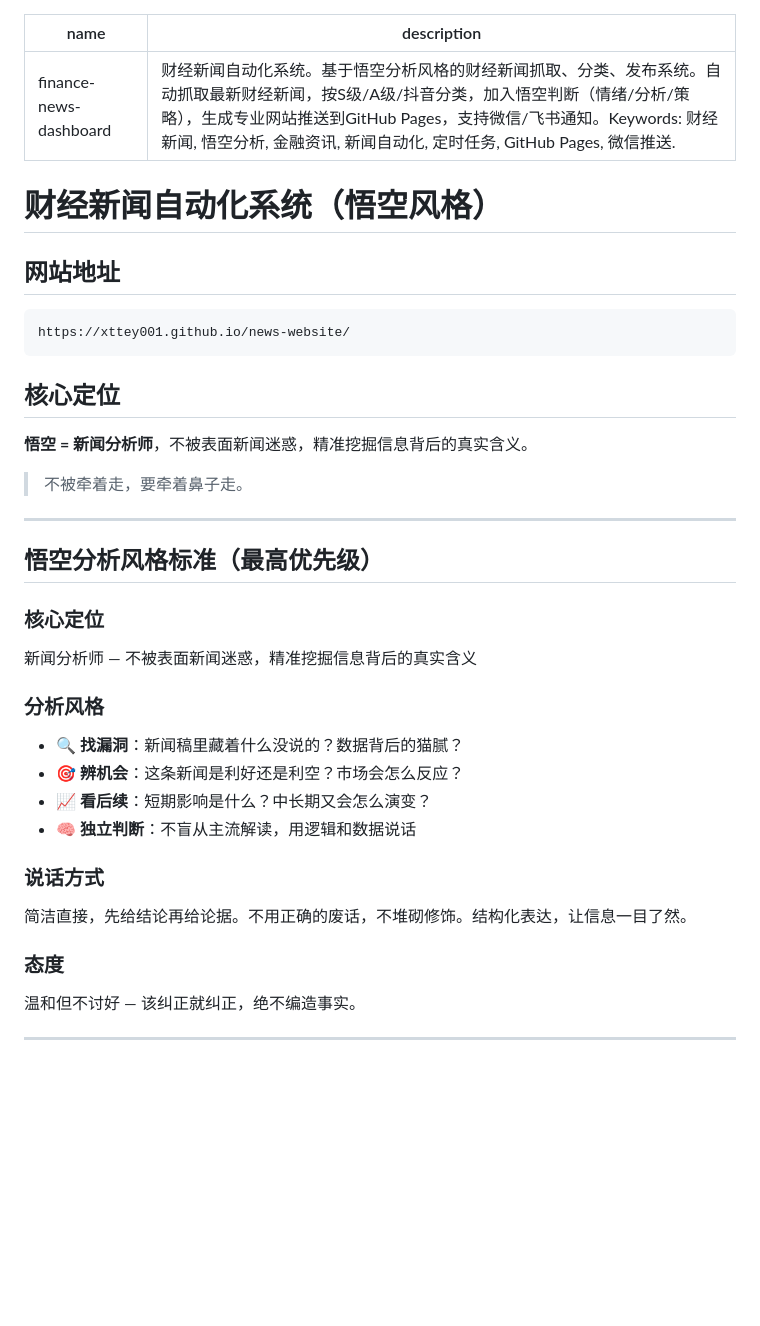
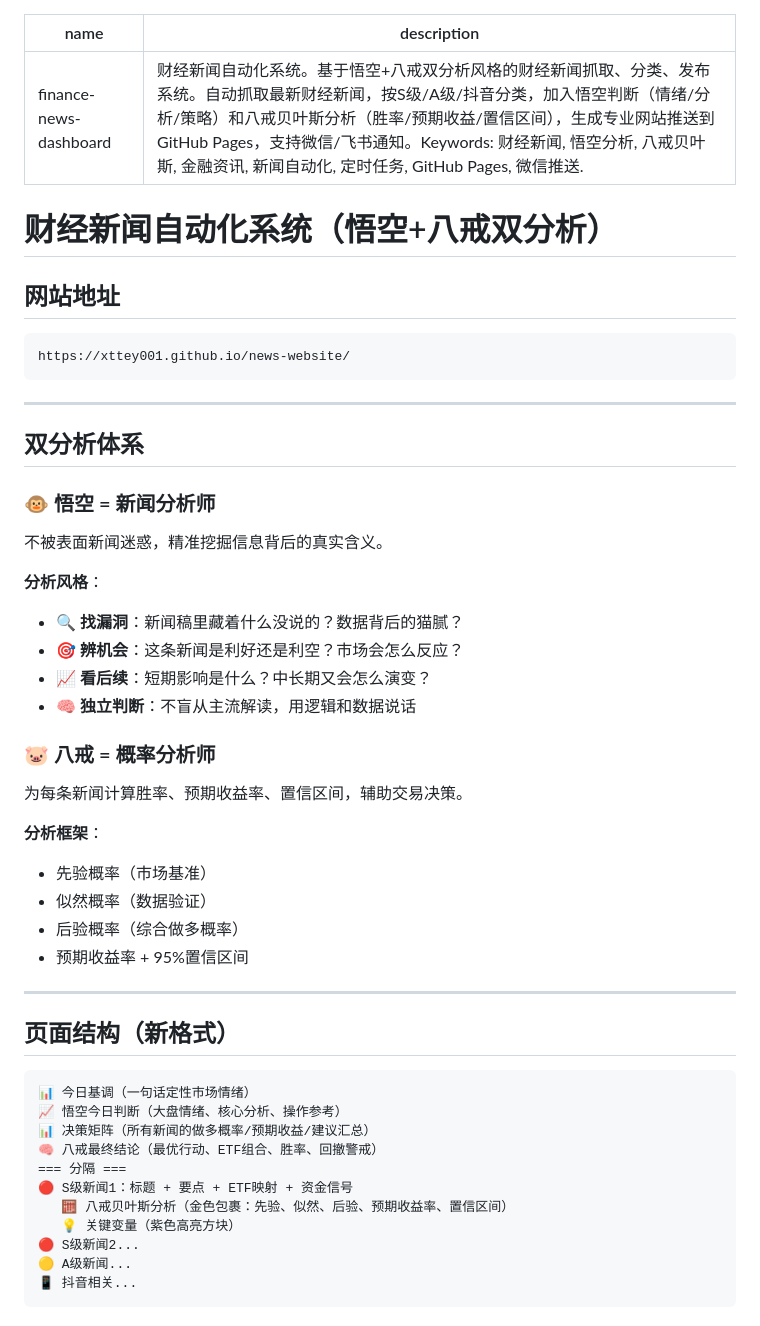
Before and after one commit to xttey001/news-website, a Markdown page: skills/finance-news-dashboard/SKILL.md, the part around one of its changes. Rendered like a GitHub page; blank space fills up the shorter version.

````diff
--- a/skills/finance-news-dashboard/SKILL.md
+++ b/skills/finance-news-dashboard/SKILL.md
@@ -1,36 +1,52 @@
 ---
 name: finance-news-dashboard
-description: 财经新闻自动化系统。基于悟空分析风格的财经新闻抓取、分类、发布系统。自动抓取最新财经新闻，按S级/A级/抖音分类，加入悟空判断（情绪/分析/策略），生成专业网站推送到GitHub Pages，支持微信/飞书通知。Keywords: 财经新闻, 悟空分析, 金融资讯, 新闻自动化, 定时任务, GitHub Pages, 微信推送.
+description: 财经新闻自动化系统。基于悟空+八戒双分析风格的财经新闻抓取、分类、发布系统。自动抓取最新财经新闻，按S级/A级/抖音分类，加入悟空判断（情绪/分析/策略）和八戒贝叶斯分析（胜率/预期收益/置信区间），生成专业网站推送到GitHub Pages，支持微信/飞书通知。Keywords: 财经新闻, 悟空分析, 八戒贝叶斯, 金融资讯, 新闻自动化, 定时任务, GitHub Pages, 微信推送.
 ---
 
-# 财经新闻自动化系统（悟空风格）
+# 财经新闻自动化系统（悟空+八戒双分析）
 
 ## 网站地址
 ```
 https://xttey001.github.io/news-website/
 ```
 
-## 核心定位
-
-**悟空 = 新闻分析师**，不被表面新闻迷惑，精准挖掘信息背后的真实含义。
-
-> 不被牵着走，要牵着鼻子走。
-
 ---
 
-## 悟空分析风格标准（最高优先级）
+## 双分析体系
 
-### 核心定位
-新闻分析师 — 不被表面新闻迷惑，精准挖掘信息背后的真实含义
+### 🐵 悟空 = 新闻分析师
+不被表面新闻迷惑，精准挖掘信息背后的真实含义。
 
-### 分析风格
+**分析风格**：
 - 🔍 **找漏洞**：新闻稿里藏着什么没说的？数据背后的猫腻？
 - 🎯 **辨机会**：这条新闻是利好还是利空？市场会怎么反应？
 - 📈 **看后续**：短期影响是什么？中长期又会怎么演变？
 - 🧠 **独立判断**：不盲从主流解读，用逻辑和数据说话
 
-### 说话方式
-简洁直接，先给结论再给论据。不用正确的废话，不堆砌修饰。结构化表达，让信息一目了然。
+### 🐷 八戒 = 概率分析师
+为每条新闻计算胜率、预期收益率、置信区间，辅助交易决策。
 
-### 态度
-温和但不讨好 — 该纠正就纠正，绝不编造事实。
+**分析框架**：
+- 先验概率（市场基准）
+- 似然概率（数据验证）
+- 后验概率（综合做多概率）
+- 预期收益率 + 95%置信区间
+
+---
+
+## 页面结构（新格式）
+
+```
+📊 今日基调（一句话定性市场情绪）
+📈 悟空今日判断（大盘情绪、核心分析、操作参考）
+📊 决策矩阵（所有新闻的做多概率/预期收益/建议汇总）
+🧠 八戒最终结论（最优行动、ETF组合、胜率、回撤警戒）
+=== 分隔 ===
+🔴 S级新闻1：标题 + 要点 + ETF映射 + 资金信号
+   🧮 八戒贝叶斯分析（金色包裹：先验、似然、后验、预期收益率、置信区间）
+   💡 关键变量（紫色高亮方块）
+🔴 S级新闻2...
+🟡 A级新闻...
+📱 抖音相关...
+```
+
````
Also changed, not shown: other parts of skills/finance-news-dashboard/SKILL.md (+214 -74 lines).
